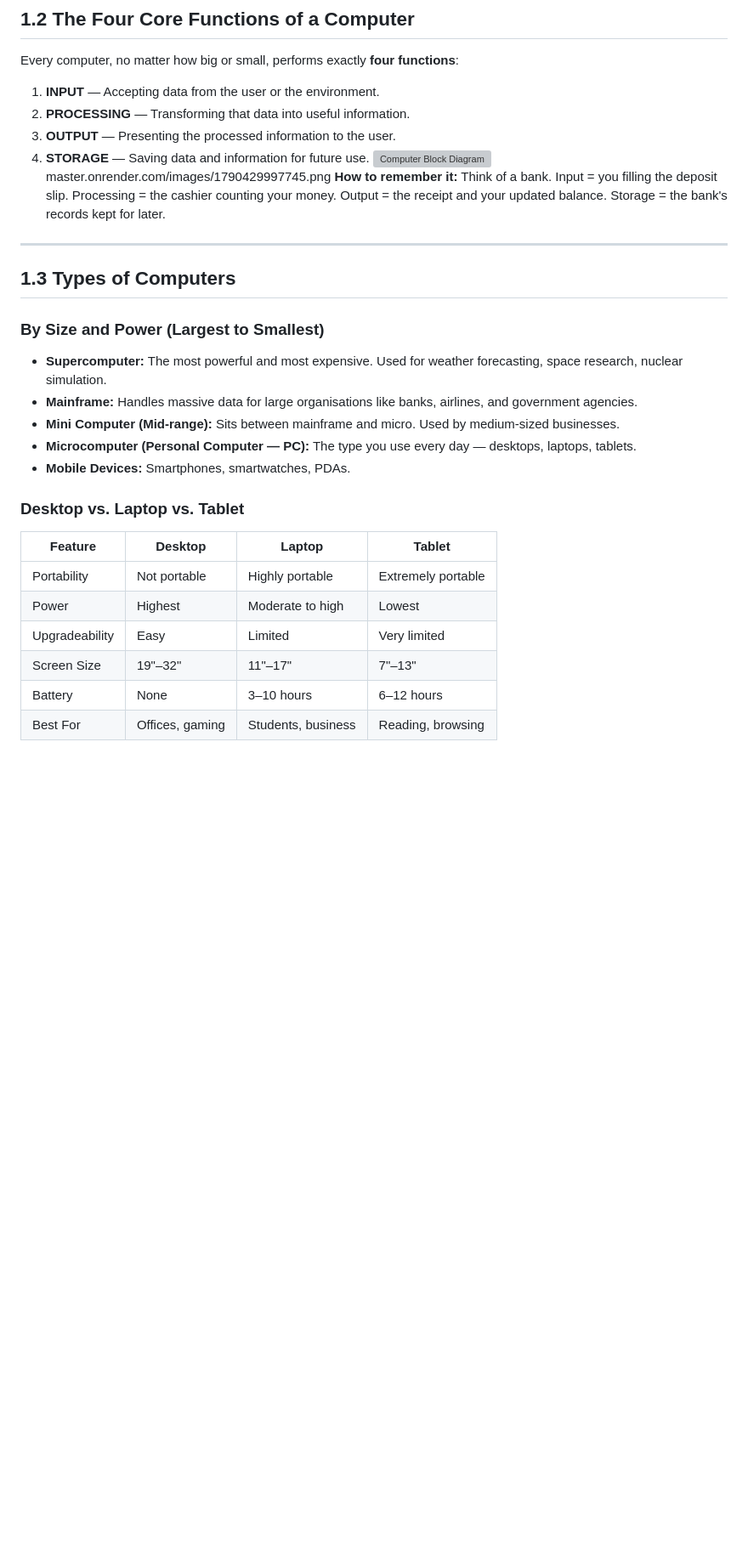
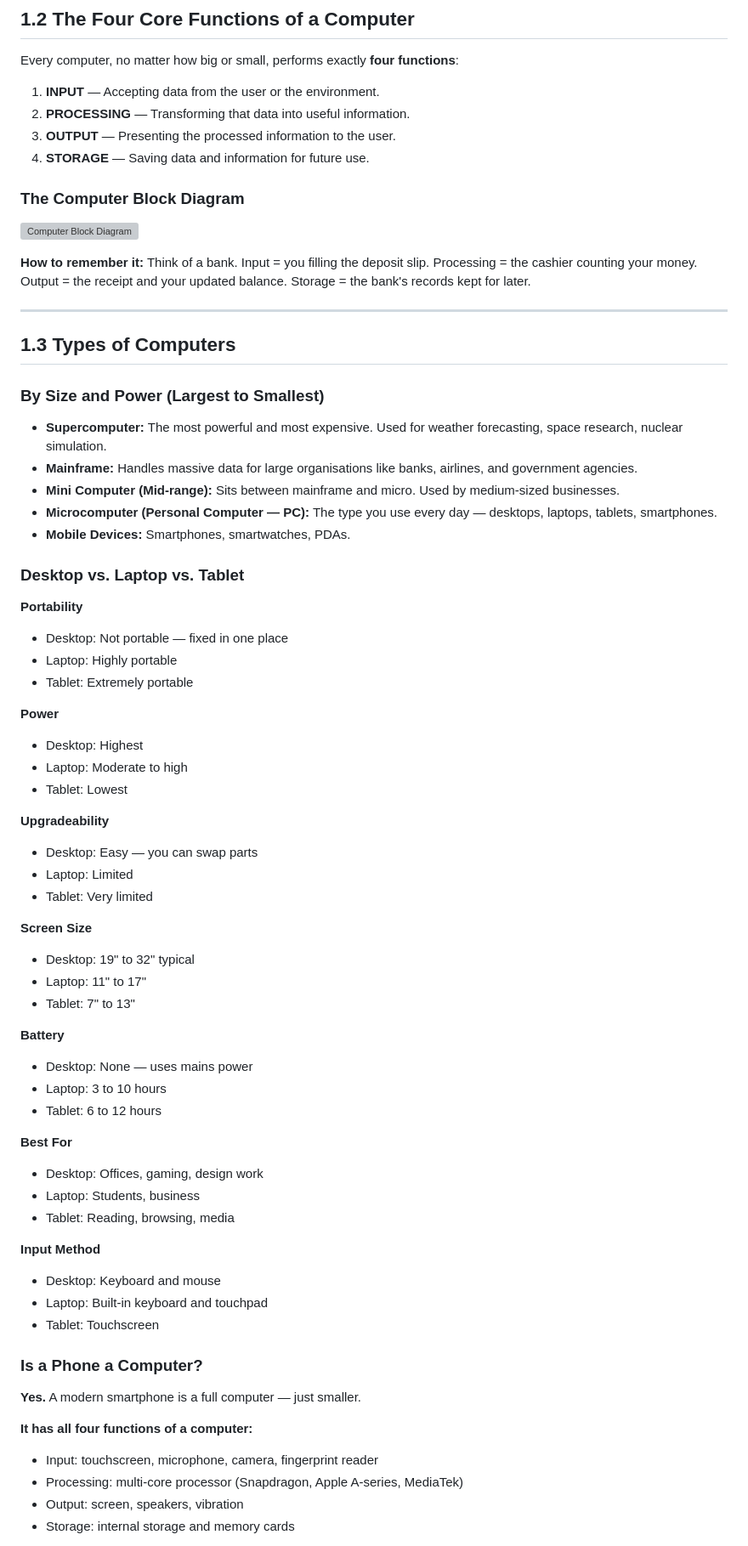
Before and after one commit to alphonsuschima-ictmaster/ict-master, a Markdown page: content/chapter-01.md, the part around one of its changes. Shown at 85% size. Drawn GitHub-style; blank space fills up the shorter version; grey boxes are pictures that could not be loaded.

```diff
--- a/content/chapter-01.md
+++ b/content/chapter-01.md
@@ -35,7 +36,11 @@ Every computer, no matter how big or small, performs exactly **four functions**:
 2. **PROCESSING** — Transforming that data into useful information.
 3. **OUTPUT** — Presenting the processed information to the user.
 4. **STORAGE** — Saving data and information for future use.
-![Computer Block Diagram](https://ict-master.onrender.com/images/1790429997745.png)master.onrender.com/images/1790429997745.png
+
+### The Computer Block Diagram
+
+![Computer Block Diagram](https://ict-master.onrender.com/images/1790429997745.png)
+
 **How to remember it:** Think of a bank. Input = you filling the deposit slip. Processing = the cashier counting your money. Output = the receipt and your updated balance. Storage = the bank's records kept for later.
 
 ---
@@ -47,16 +52,54 @@ Every computer, no matter how big or small, performs exactly **four functions**:
 - **Supercomputer:** The most powerful and most expensive. Used for weather forecasting, space research, nuclear simulation.
 - **Mainframe:** Handles massive data for large organisations like banks, airlines, and government agencies.
 - **Mini Computer (Mid-range):** Sits between mainframe and micro. Used by medium-sized businesses.
-- **Microcomputer (Personal Computer — PC):** The type you use every day — desktops, laptops, tablets.
+- **Microcomputer (Personal Computer — PC):** The type you use every day — desktops, laptops, tablets, smartphones.
 - **Mobile Devices:** Smartphones, smartwatches, PDAs.
 
 ### Desktop vs. Laptop vs. Tablet
 
-| Feature | Desktop | Laptop | Tablet |
-|---|---|---|---|
-| Portability | Not portable | Highly portable | Extremely portable |
-| Power | Highest | Moderate to high | Lowest |
-| Upgradeability | Easy | Limited | Very limited |
-| Screen Size | 19"–32" | 11"–17" | 7"–13" |
-| Battery | None | 3–10 hours | 6–12 hours |
-| Best For | Offices, gaming | Students, business | Reading, browsing |
+**Portability**
+- Desktop: Not portable — fixed in one place
+- Laptop: Highly portable
+- Tablet: Extremely portable
+
+**Power**
+- Desktop: Highest
+- Laptop: Moderate to high
+- Tablet: Lowest
+
+**Upgradeability**
+- Desktop: Easy — you can swap parts
+- Laptop: Limited
+- Tablet: Very limited
+
+**Screen Size**
+- Desktop: 19" to 32" typical
+- Laptop: 11" to 17"
+- Tablet: 7" to 13"
+
+**Battery**
+- Desktop: None — uses mains power
+- Laptop: 3 to 10 hours
+- Tablet: 6 to 12 hours
+
+**Best For**
+- Desktop: Offices, gaming, design work
+- Laptop: Students, business
+- Tablet: Reading, browsing, media
+
+**Input Method**
+- Desktop: Keyboard and mouse
+- Laptop: Built-in keyboard and touchpad
+- Tablet: Touchscreen
+
+### Is a Phone a Computer?
+
+**Yes.** A modern smartphone is a full computer — just smaller.
+
+**It has all four functions of a computer:**
+
+- Input: touchscreen, microphone, camera, fingerprint reader
+- Processing: multi-core processor (Snapdragon, Apple A-series, MediaTek)
+- Output: screen, speakers, vibration
+- Storage: internal storage and memory cards
+
```
Also changed, not shown: other parts of content/chapter-01.md (+87 -13 lines).
